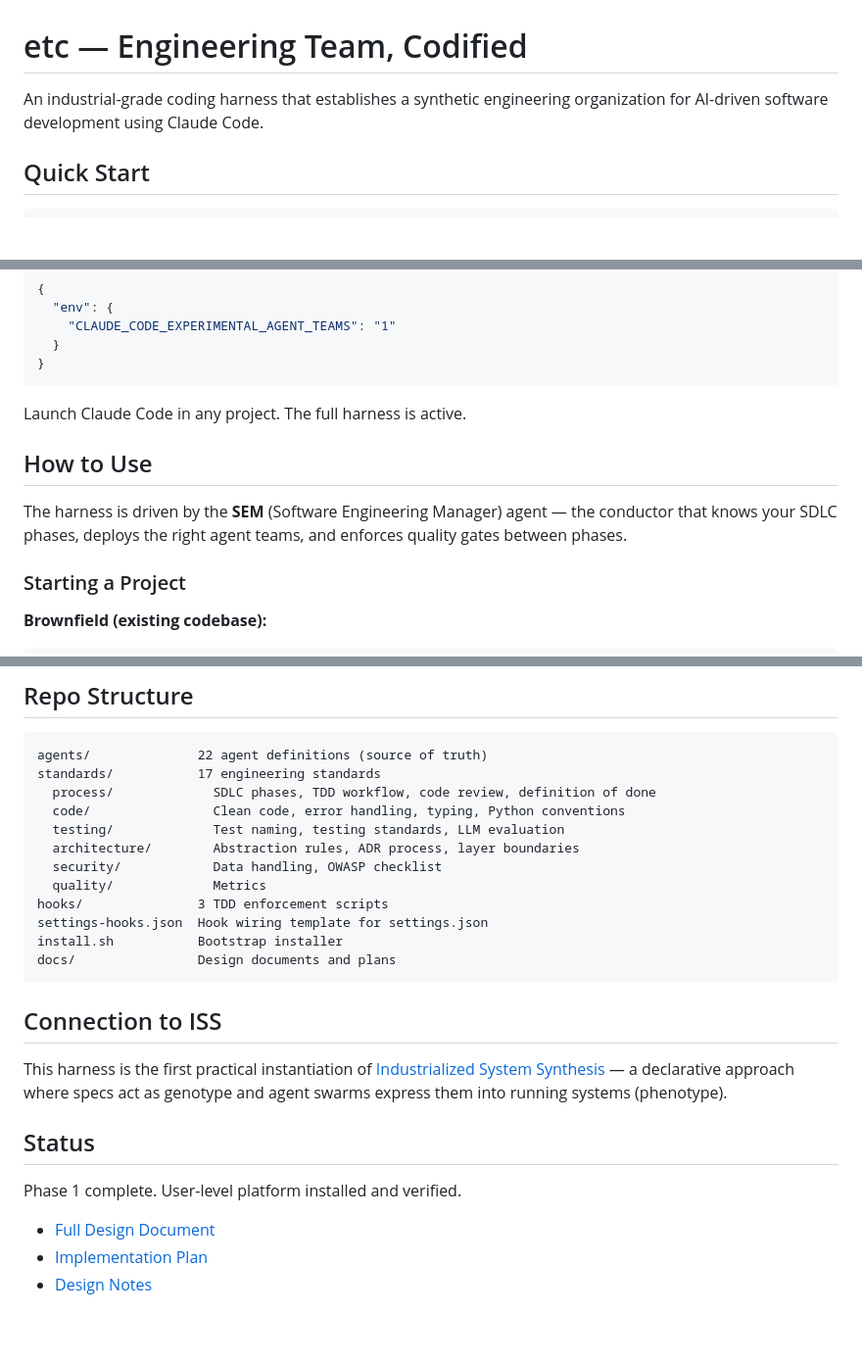
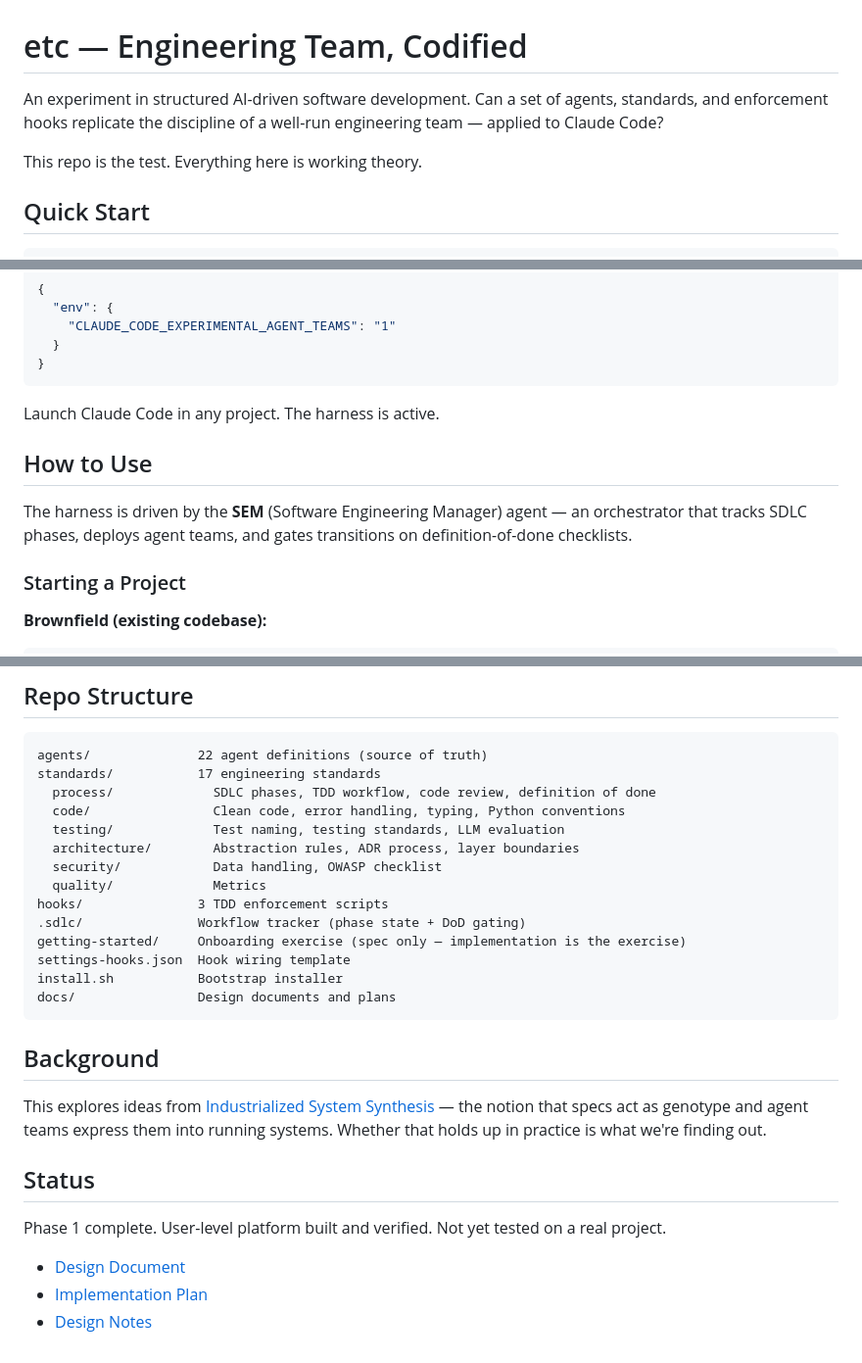
Before and after one commit to Heavy-Chain-Engineering/etc, a Markdown page: README.md, 3 parts joined by grey strips. Shown at 98% size. Rendered like a GitHub page; blank space fills up the shorter version.

````diff
--- a/README.md
+++ b/README.md
@@ -1,6 +1,8 @@
 # etc — Engineering Team, Codified
 
-An industrial-grade coding harness that establishes a synthetic engineering organization for AI-driven software development using Claude Code.
+An experiment in structured AI-driven software development. Can a set of agents, standards, and enforcement hooks replicate the discipline of a well-run engineering team — applied to Claude Code?
+
+This repo is the test. Everything here is working theory.
 
 ## Quick Start
 
@@ -19,11 +21,11 @@ Then in `~/.claude/settings.json`, ensure agent teams are enabled:
 }
 ```
 
-Launch Claude Code in any project. The full harness is active.
+Launch Claude Code in any project. The harness is active.
 
 ## How to Use
 
-The harness is driven by the **SEM** (Software Engineering Manager) agent — the conductor that knows your SDLC phases, deploys the right agent teams, and enforces quality gates between phases.
+The harness is driven by the **SEM** (Software Engineering Manager) agent — an orchestrator that tracks SDLC phases, deploys agent teams, and gates transitions on definition-of-done checklists.
 
 ### Starting a Project
 
@@ -131,19 +118,21 @@ standards/           17 engineering standards
   security/            Data handling, OWASP checklist
   quality/             Metrics
 hooks/               3 TDD enforcement scripts
-settings-hooks.json  Hook wiring template for settings.json
+.sdlc/               Workflow tracker (phase state + DoD gating)
+getting-started/     Onboarding exercise (spec only — implementation is the exercise)
+settings-hooks.json  Hook wiring template
 install.sh           Bootstrap installer
 docs/                Design documents and plans
 ```
 
-## Connection to ISS
+## Background
 
-This harness is the first practical instantiation of [Industrialized System Synthesis](docs/plans/2026-02-25-coding-harness-design.md#connection-to-industrialized-system-synthesis) — a declarative approach where specs act as genotype and agent swarms express them into running systems (phenotype).
+This explores ideas from [Industrialized System Synthesis](docs/plans/2026-02-25-coding-harness-design.md#connection-to-industrialized-system-synthesis) — the notion that specs act as genotype and agent teams express them into running systems. Whether that holds up in practice is what we're finding out.
 
 ## Status
 
-Phase 1 complete. User-level platform installed and verified.
+Phase 1 complete. User-level platform built and verified. Not yet tested on a real project.
 
-- [Full Design Document](docs/plans/2026-02-25-coding-harness-design.md)
+- [Design Document](docs/plans/2026-02-25-coding-harness-design.md)
 - [Implementation Plan](docs/plans/2026-02-25-phase1-user-level-platform.md)
 - [Design Notes](docs/plans/harness-design-notes.md)
````
Also changed, not shown: other parts of README.md (+18 -33 lines).
